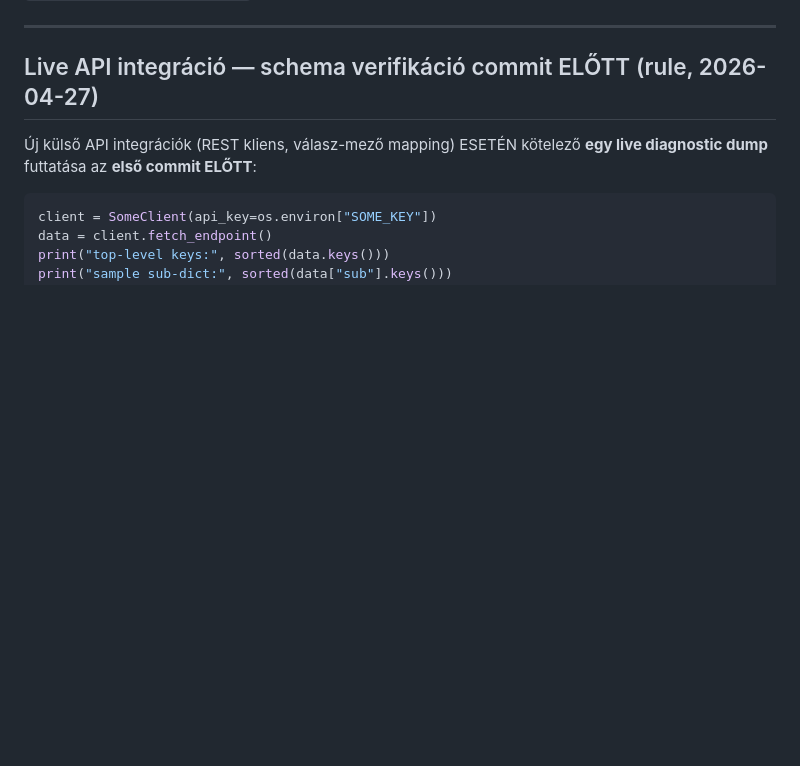
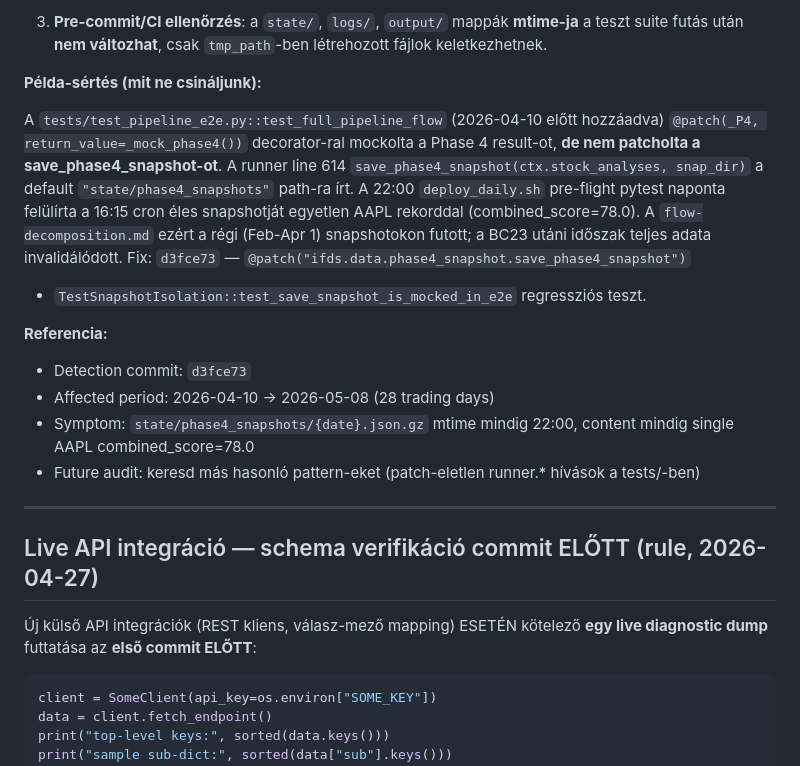
Before and after one commit to Maeshowe/ifds, a Markdown page: .claude/rules/ifds-rules.md, the part around one of its changes. Rendered like a GitHub page; blank space fills up the shorter version.

Commit message:
docs(rules): add data-health-check + test-env-hygiene rules (lessons from 9a169b9 + d3fce73)

```diff
--- a/.claude/rules/ifds-rules.md
+++ b/.claude/rules/ifds-rules.md
@@ -5,3 +103,30 @@ Forrás: `.conductor/memory/project.db` — learnings tábla.
+3. **Pre-commit/CI ellenőrzés**: a `state/`, `logs/`, `output/` mappák
+   **mtime-ja** a teszt suite futás után **nem változhat**, csak
+   `tmp_path`-ben létrehozott fájlok keletkezhetnek.
+
+**Példa-sértés (mit ne csináljunk):**
+
+A `tests/test_pipeline_e2e.py::test_full_pipeline_flow` (2026-04-10 előtt
+hozzáadva) `@patch(_P4, return_value=_mock_phase4())` decorator-ral
+mockolta a Phase 4 result-ot, **de nem patcholta a save_phase4_snapshot-ot**.
+A runner line 614 `save_phase4_snapshot(ctx.stock_analyses, snap_dir)` a
+default `"state/phase4_snapshots"` path-ra írt. A 22:00
+`deploy_daily.sh` pre-flight pytest naponta felülírta a 16:15 cron éles
+snapshotját egyetlen AAPL rekorddal (combined_score=78.0). A
+`flow-decomposition.md` ezért a régi (Feb-Apr 1) snapshotokon futott; a
+BC23 utáni időszak teljes adata invalidálódott. Fix:
+`d3fce73` — `@patch("ifds.data.phase4_snapshot.save_phase4_snapshot")`
++ `TestSnapshotIsolation::test_save_snapshot_is_mocked_in_e2e`
+regressziós teszt.
+
+**Referencia:**
+
+- Detection commit: `d3fce73`
+- Affected period: 2026-04-10 → 2026-05-08 (28 trading days)
+- Symptom: `state/phase4_snapshots/{date}.json.gz` mtime mindig 22:00,
+  content mindig single AAPL combined_score=78.0
+- Future audit: keresd más hasonló pattern-eket (patch-eletlen runner.*
+  hívások a tests/-ben)
 
 ---
 
```
Also changed, not shown: other parts of .claude/rules/ifds-rules.md (+98 -0 lines).
